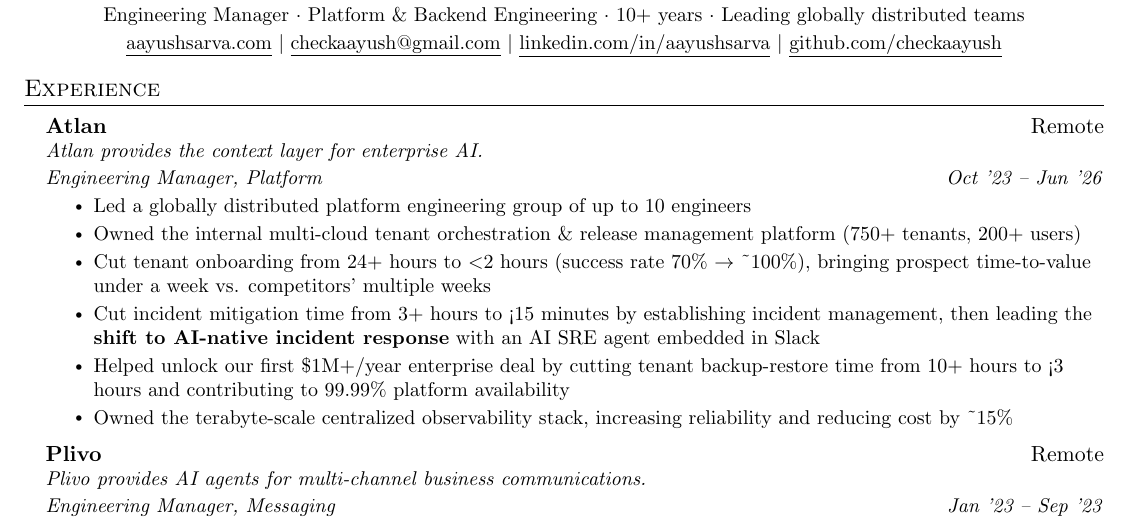
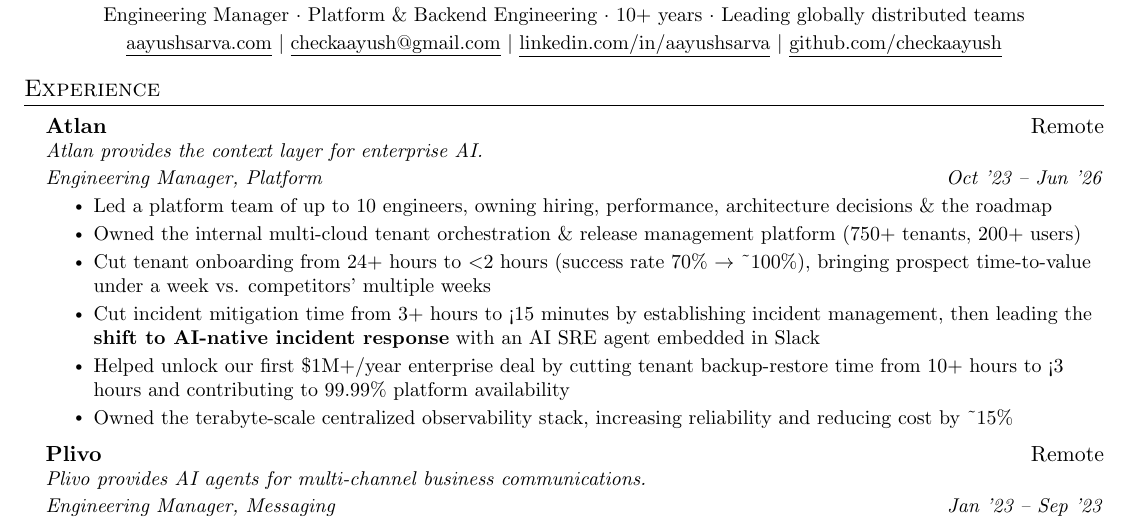
Before and after one commit to checkaayush/checkaayush.github.io, a LaTeX CV (resume/Resume_AayushSarva.tex): part of the page, cut so that both start at the same text. Compiled offline with pdfLaTeX.

Commit message:
Say what I owned as Atlan's platform manager
The tagline already says I lead globally distributed teams, so the
first Atlan bullet repeated it. Replace that with the scope of the
role: hiring, performance, architecture decisions and the roadmap,
matching the site's Atlan section.

Co-Authored-By: Claude Opus 5.5 <noreply@anthropic.com>
Claude-Session: https://claude.ai/code/session_01B4c9BQgkTKAP5m1zKzURo7

```diff
--- a/resume/Resume_AayushSarva.tex
+++ b/resume/Resume_AayushSarva.tex
@@ -124,7 +124,7 @@
     \resumeSubSubheading
       {Engineering Manager, Platform}{Oct '23 -- Jun '26}
       \resumeItemListStart
-        \resumeItem{Led a globally distributed platform engineering group of up to 10 engineers}
+        \resumeItem{Led a platform team of up to 10 engineers, owning hiring, performance, architecture decisions \& the roadmap}
         \resumeItem{Owned the internal multi-cloud tenant orchestration \& release management platform (750+ tenants, 200+ users)}
         \resumeItem{Cut tenant onboarding from 24+ hours to $<$2 hours (success rate 70\% $\rightarrow$ \textasciitilde100\%), bringing prospect time-to-value under a week vs. competitors' multiple weeks}
         \resumeItem{Cut incident mitigation time from 3+ hours to <15 minutes by establishing incident management, then leading the \textbf{shift to AI-native incident response} with an AI SRE agent embedded in Slack}
```
Also changed, not shown: resume/Resume_AayushSarva.pdf.
